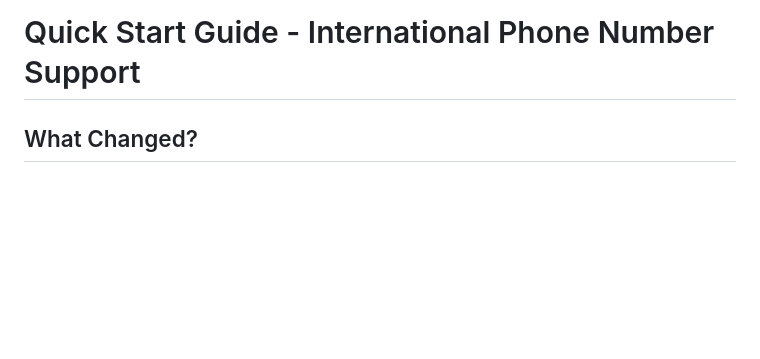
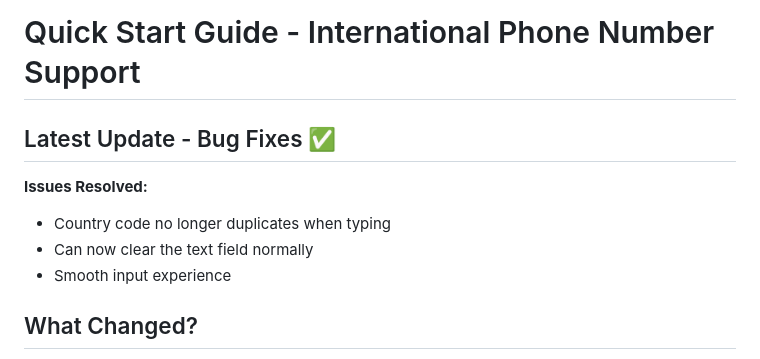
Before and after one commit to munashethedeveloper/kenwell_health_app, a Markdown page: QUICK_START.md, the part around the change. GitHub-like rendering; blank space fills up the shorter version.

```diff
--- a/QUICK_START.md
+++ b/QUICK_START.md
@@ -1,4 +1,10 @@
 # Quick Start Guide - International Phone Number Support
+
+## Latest Update - Bug Fixes ✅
+**Issues Resolved:**
+- Country code no longer duplicates when typing
+- Can now clear the text field normally
+- Smooth input experience
 
 ## What Changed?
 The Contact Number fields on the **Add Event screen** now support international phone numbers from any country, with an easy-to-use country picker and search functionality.
```
Also changed, not shown: BUG_FIX_PHONE_FIELD.md (added, +209 -0 lines), CONTACT_NUMBER_MIGRATION.md (+9 -0 lines).
